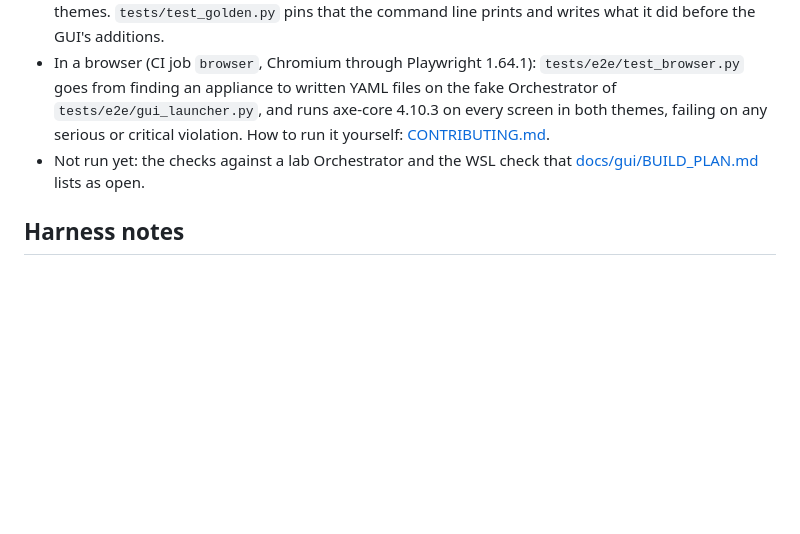
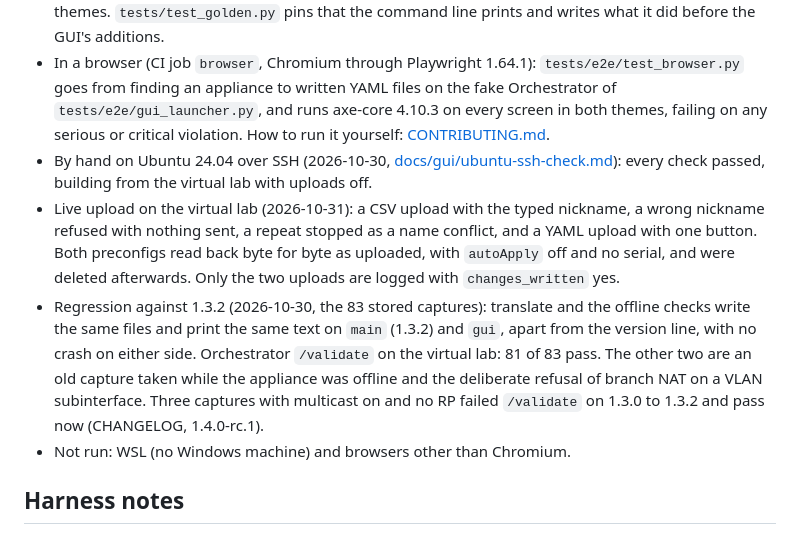
Before and after one commit to Crypto-Gi/edgeconnect-preconfig, a Markdown page: docs/TESTING_AND_VERIFICATION.md, the part around the change. Drawn GitHub-style; blank space fills up the shorter version.

```diff
--- a/docs/TESTING_AND_VERIFICATION.md
+++ b/docs/TESTING_AND_VERIFICATION.md
@@ -239,7 +239,10 @@ The YAML-level diff saw none of these. Fixed in the converter: route flags and c
 
 - Offline, in the unit suite: `tests/test_gui_*.py` pin the approval (typed nickname, single use, bound to one batch and one Orchestrator, expiry), the engine (one CLI command line in-process, offline against a fake Orchestrator), the fleet status, the server's security (one-use link, session cookie, Host and Origin checks, JSON-only POSTs, no API key in any response), the tasks, the run log tables, each screen's task (build, pick, compare, make, inventory) and the colour contrast of every text pair in both themes. `tests/test_golden.py` pins that the command line prints and writes what it did before the GUI's additions.
 - In a browser (CI job `browser`, Chromium through Playwright 1.64.1): `tests/e2e/test_browser.py` goes from finding an appliance to written YAML files on the fake Orchestrator of `tests/e2e/gui_launcher.py`, and runs axe-core 4.10.3 on every screen in both themes, failing on any serious or critical violation. How to run it yourself: [CONTRIBUTING.md](../CONTRIBUTING.md#running-the-tests).
-- Not run yet: the checks against a lab Orchestrator and the WSL check that [docs/gui/BUILD_PLAN.md](gui/BUILD_PLAN.md) lists as open.
+- By hand on Ubuntu 24.04 over SSH (2026-10-30, [docs/gui/ubuntu-ssh-check.md](gui/ubuntu-ssh-check.md)): every check passed, building from the virtual lab with uploads off.
+- Live upload on the virtual lab (2026-10-31): a CSV upload with the typed nickname, a wrong nickname refused with nothing sent, a repeat stopped as a name conflict, and a YAML upload with one button. Both preconfigs read back byte for byte as uploaded, with `autoApply` off and no serial, and were deleted afterwards. Only the two uploads are logged with `changes_written` yes.
+- Regression against 1.3.2 (2026-10-30, the 83 stored captures): translate and the offline checks write the same files and print the same text on `main` (1.3.2) and `gui`, apart from the version line, with no crash on either side. Orchestrator `/validate` on the virtual lab: 81 of 83 pass. The other two are an old capture taken while the appliance was offline and the deliberate refusal of branch NAT on a VLAN subinterface. Three captures with multicast on and no RP failed `/validate` on 1.3.0 to 1.3.2 and pass now (CHANGELOG, 1.4.0-rc.1).
+- Not run: WSL (no Windows machine) and browsers other than Chromium.
 
 ## Harness notes
 
```
Also changed, not shown: docs/gui/BUILD_PLAN.md (+7 -4 lines), docs/releases/1.4.0-rc.1.md (added, +38 -0 lines).
